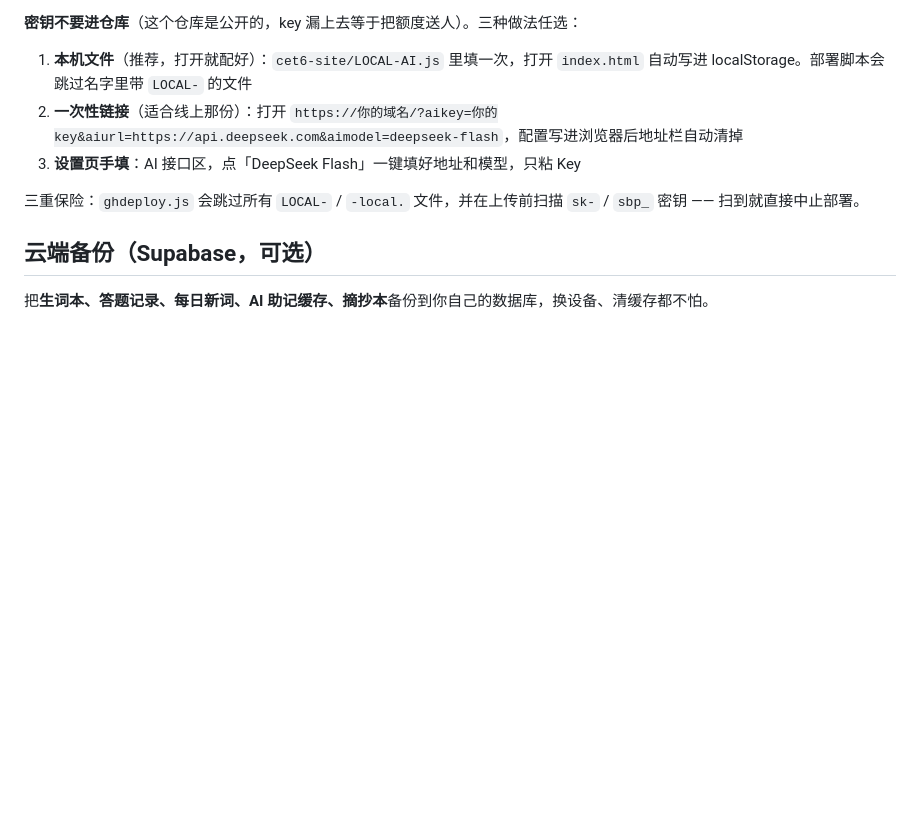
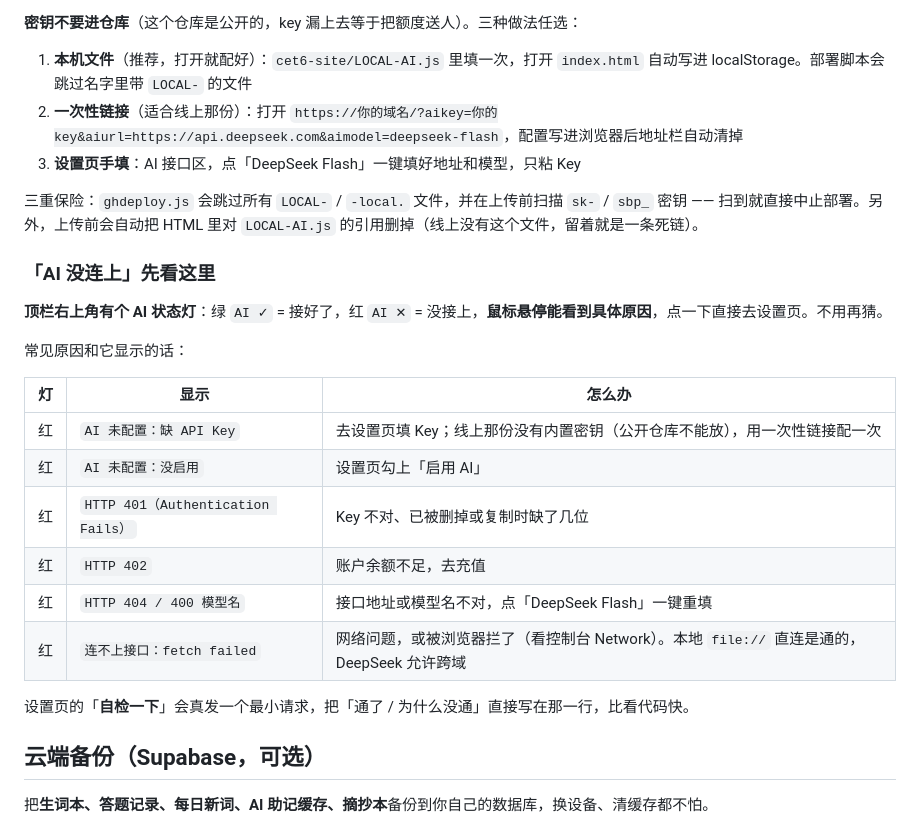
Before and after one commit to yutuuinm/associate-learning-, a Markdown page: README.md, the part around the change. Drawn GitHub-style; blank space fills up the shorter version.

```diff
--- a/README.md
+++ b/README.md
@@ -339,7 +339,24 @@
 2. **一次性链接**（适合线上那份）：打开 `https://你的域名/?aikey=你的key&aiurl=https://api.deepseek.com&aimodel=deepseek-flash`，配置写进浏览器后地址栏自动清掉
 3. **设置页手填**：AI 接口区，点「DeepSeek Flash」一键填好地址和模型，只粘 Key
 
-三重保险：`ghdeploy.js` 会跳过所有 `LOCAL-` / `-local.` 文件，并在上传前扫描 `sk-` / `sbp_` 密钥 —— 扫到就直接中止部署。
+三重保险：`ghdeploy.js` 会跳过所有 `LOCAL-` / `-local.` 文件，并在上传前扫描 `sk-` / `sbp_` 密钥 —— 扫到就直接中止部署。另外，上传前会自动把 HTML 里对 `LOCAL-AI.js` 的引用删掉（线上没有这个文件，留着就是一条死链）。
+
+### 「AI 没连上」先看这里
+
+**顶栏右上角有个 AI 状态灯**：绿 `AI ✓` = 接好了，红 `AI ✕` = 没接上，**鼠标悬停能看到具体原因**，点一下直接去设置页。不用再猜。
+
+常见原因和它显示的话：
+
+| 灯 | 显示 | 怎么办 |
+|---|---|---|
+| 红 | `AI 未配置：缺 API Key` | 去设置页填 Key；线上那份没有内置密钥（公开仓库不能放），用一次性链接配一次 |
+| 红 | `AI 未配置：没启用` | 设置页勾上「启用 AI」 |
+| 红 | `HTTP 401（Authentication Fails）` | Key 不对、已被删掉或复制时缺了几位 |
+| 红 | `HTTP 402` | 账户余额不足，去充值 |
+| 红 | `HTTP 404 / 400 模型名` | 接口地址或模型名不对，点「DeepSeek Flash」一键重填 |
+| 红 | `连不上接口：fetch failed` | 网络问题，或被浏览器拦了（看控制台 Network）。本地 `file://` 直连是通的，DeepSeek 允许跨域 |
+
+设置页的「**自检一下**」会真发一个最小请求，把「通了 / 为什么没通」直接写在那一行，比看代码快。
 
 ## 云端备份（Supabase，可选）
 
```
